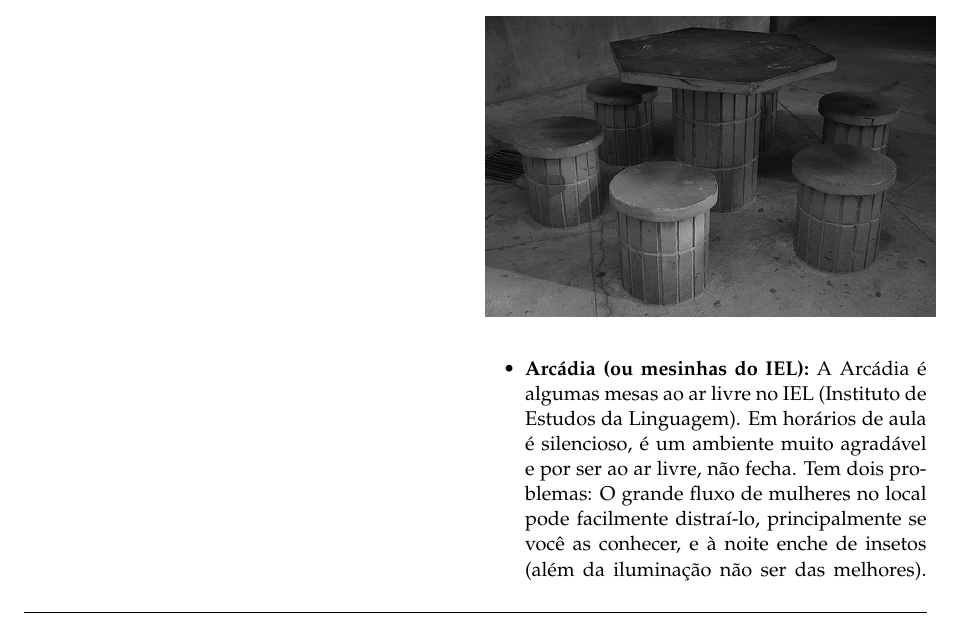
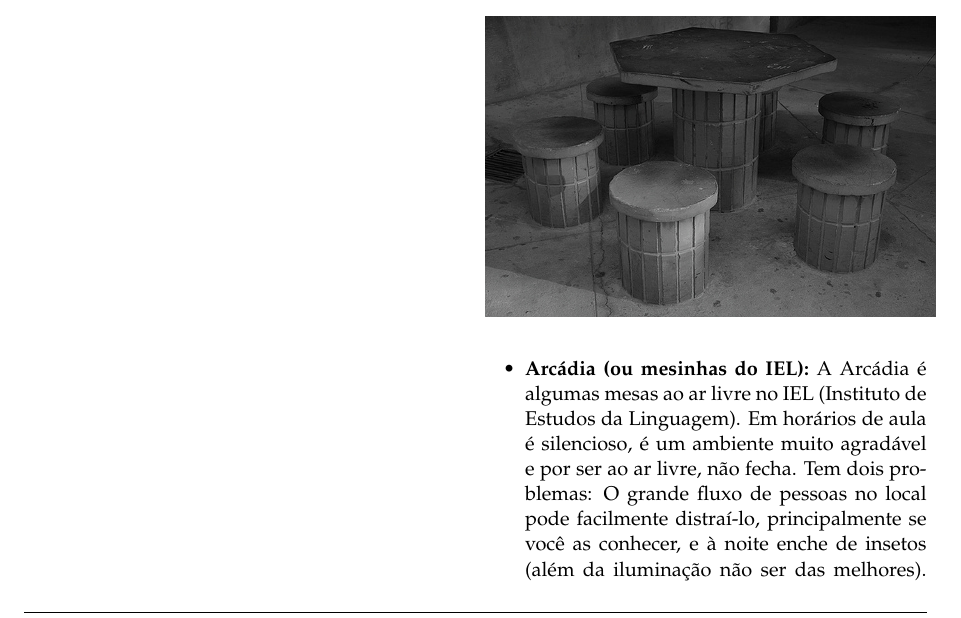
Before and after one commit to cacounicamp/Manual-do-Bixo, a LaTeX document (manual_do_bixo.tex, which reads misc.tex): part of page 40 of 63, cut so that both start at the same text. Compiled offline with pdfLaTeX.

Commit message:
pequena correção no texto

```diff
--- a/misc.tex
+++ b/misc.tex
@@ -838,7 +838,7 @@ melhor:
     \item  \textbf{Arcádia (ou mesinhas do IEL):} A Arcádia é algumas mesas ao ar
     livre no IEL (Instituto de Estudos da Linguagem). Em horários de aula
     é silencioso, é um ambiente muito agradável e por ser ao ar livre, não fecha.
-    Tem dois problemas: O grande fluxo de mulheres no local pode facilmente
+    Tem dois problemas: O grande fluxo de pessoas no local pode facilmente
     distraí-lo, principalmente se você as conhecer, e à noite enche de insetos (além
     da iluminação não ser das melhores). Às vezes, venta bastante e é ruim para
     estudar com folhas avulsas. Mas ainda assim é um ótimo local para estudar.
```
